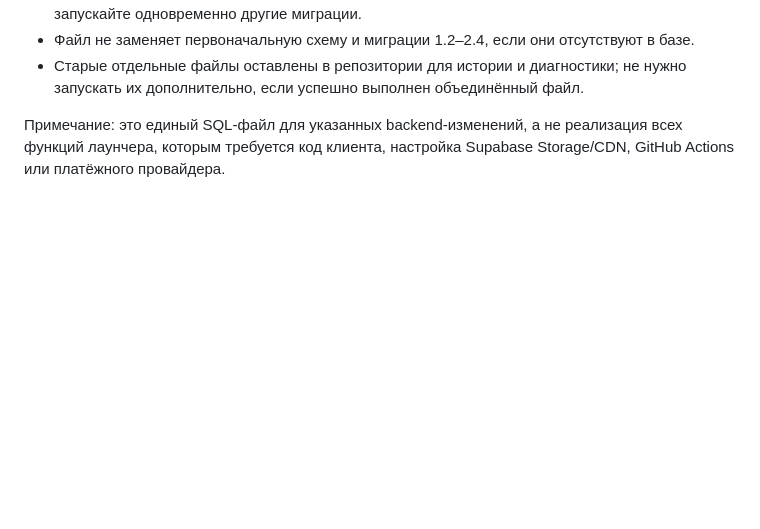
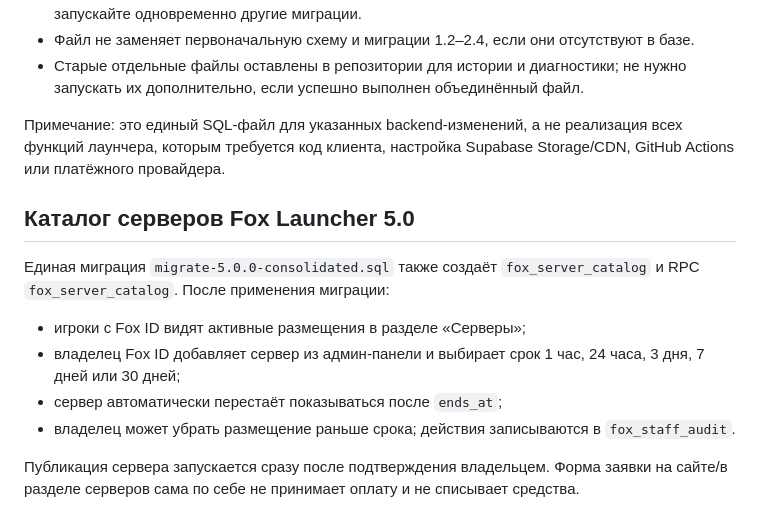
Before and after one commit to timrid080-blip/fox-launcher, a Markdown page: backend/README.md, the part around the change. GitHub-like rendering; blank space fills up the shorter version.

Commit message:
Document timed server catalog controls

```diff
--- a/backend/README.md
+++ b/backend/README.md
@@ -85,3 +85,15 @@ After the existing `migrate-1.5.sql` has been applied successfully, back up the
 - Старые отдельные файлы оставлены в репозитории для истории и диагностики; не нужно запускать их дополнительно, если успешно выполнен объединённый файл.
 
 Примечание: это единый SQL-файл для указанных backend-изменений, а не реализация всех функций лаунчера, которым требуется код клиента, настройка Supabase Storage/CDN, GitHub Actions или платёжного провайдера.
+
+
+## Каталог серверов Fox Launcher 5.0
+
+Единая миграция `migrate-5.0.0-consolidated.sql` также создаёт `fox_server_catalog` и RPC `fox_server_catalog`.
+После применения миграции:
+- игроки с Fox ID видят активные размещения в разделе «Серверы»;
+- владелец Fox ID добавляет сервер из админ-панели и выбирает срок 1 час, 24 часа, 3 дня, 7 дней или 30 дней;
+- сервер автоматически перестаёт показываться после `ends_at`;
+- владелец может убрать размещение раньше срока; действия записываются в `fox_staff_audit`.
+
+Публикация сервера запускается сразу после подтверждения владельцем. Форма заявки на сайте/в разделе серверов сама по себе не принимает оплату и не списывает средства.
```
